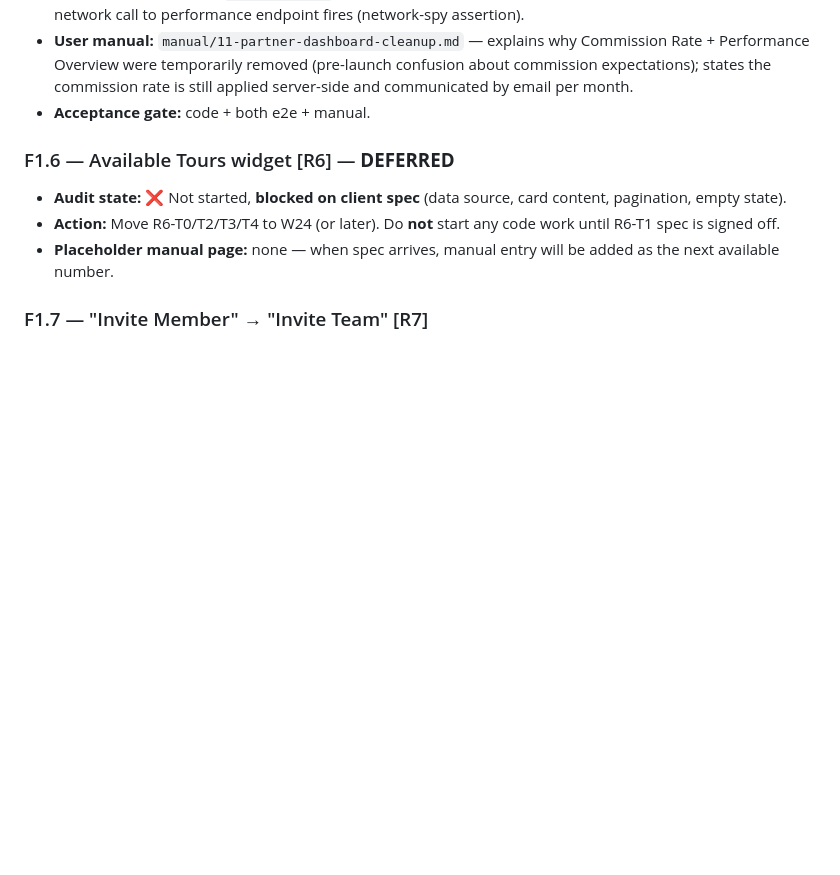
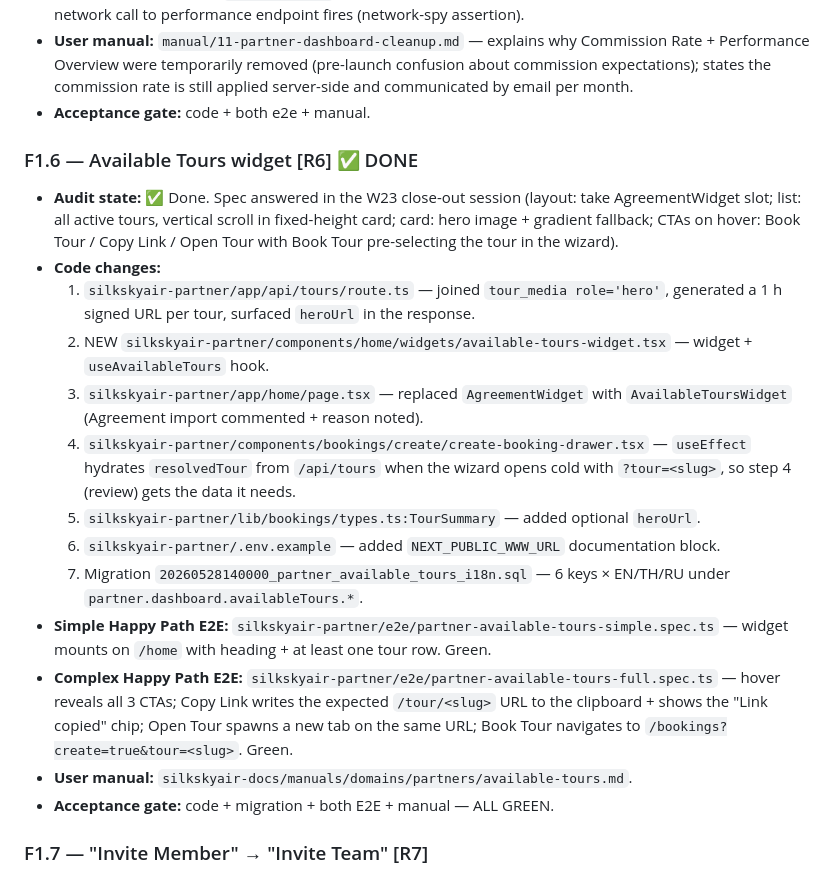
Before and after one commit to ANDAMAN-AERODROME/silkskyair-docs, a Markdown page: plans/w23-work-plan.md, the part around the change. Rendered like a GitHub page; blank space fills up the shorter version.

Commit message:
docs: F1.6 Available Tours dashboard widget manual + W23 close-out
- NEW manuals/domains/partners/available-tours.md — explains the
  widget's three CTAs, why it took AgreementWidget's slot, the data
  sources (live /api/tours + tour_media hero signed URLs), the four
  graceful-degradation states (no tours, 401, no hero, no pricing),
  and a support-staff playbook for the three most likely partner
  questions (missing hero images, wrong-host copied links, Book Tour
  not pre-selecting).
- W23 plan: F1.6 flipped from DEFERRED to ✅ DONE with the full
  close-out — 7 partner-side changes (API, type, widget, dashboard,
  wizard hydration, env example) + 1 i18n migration + 2 E2E specs +
  this manual.

Co-Authored-By: Claude Opus 4.7 (1M context) <noreply@anthropic.com>

```diff
--- a/plans/w23-work-plan.md
+++ b/plans/w23-work-plan.md
@@ -148,10 +148,20 @@ If multiple repos are touched by a feature, run the gate in each.
 - **User manual:** `manual/11-partner-dashboard-cleanup.md` — explains why Commission Rate + Performance Overview were temporarily removed (pre-launch confusion about commission expectations); states the commission rate is still applied server-side and communicated by email per month.
 - **Acceptance gate:** code + both e2e + manual.
 
-### F1.6 — Available Tours widget [R6] — **DEFERRED**
-- **Audit state:** ❌ Not started, **blocked on client spec** (data source, card content, pagination, empty state).
-- **Action:** Move R6-T0/T2/T3/T4 to W24 (or later). Do **not** start any code work until R6-T1 spec is signed off.
-- **Placeholder manual page:** none — when spec arrives, manual entry will be added as the next available number.
+### F1.6 — Available Tours widget [R6] ✅ DONE
+- **Audit state:** ✅ Done. Spec answered in the W23 close-out session (layout: take AgreementWidget slot; list: all active tours, vertical scroll in fixed-height card; card: hero image + gradient fallback; CTAs on hover: Book Tour / Copy Link / Open Tour with Book Tour pre-selecting the tour in the wizard).
+- **Code changes:**
+  1. `silkskyair-partner/app/api/tours/route.ts` — joined `tour_media role='hero'`, generated a 1 h signed URL per tour, surfaced `heroUrl` in the response.
+  2. NEW `silkskyair-partner/components/home/widgets/available-tours-widget.tsx` — widget + `useAvailableTours` hook.
+  3. `silkskyair-partner/app/home/page.tsx` — replaced `AgreementWidget` with `AvailableToursWidget` (Agreement import commented + reason noted).
+  4. `silkskyair-partner/components/bookings/create/create-booking-drawer.tsx` — `useEffect` hydrates `resolvedTour` from `/api/tours` when the wizard opens cold with `?tour=<slug>`, so step 4 (review) gets the data it needs.
+  5. `silkskyair-partner/lib/bookings/types.ts:TourSummary` — added optional `heroUrl`.
+  6. `silkskyair-partner/.env.example` — added `NEXT_PUBLIC_WWW_URL` documentation block.
+  7. Migration `20260528140000_partner_available_tours_i18n.sql` — 6 keys × EN/TH/RU under `partner.dashboard.availableTours.*`.
+- **Simple Happy Path E2E:** `silkskyair-partner/e2e/partner-available-tours-simple.spec.ts` — widget mounts on `/home` with heading + at least one tour row. Green.
+- **Complex Happy Path E2E:** `silkskyair-partner/e2e/partner-available-tours-full.spec.ts` — hover reveals all 3 CTAs; Copy Link writes the expected `/tour/<slug>` URL to the clipboard + shows the "Link copied" chip; Open Tour spawns a new tab on the same URL; Book Tour navigates to `/bookings?create=true&tour=<slug>`. Green.
+- **User manual:** `silkskyair-docs/manuals/domains/partners/available-tours.md`.
+- **Acceptance gate:** code + migration + both E2E + manual — ALL GREEN.
 
 ### F1.7 — "Invite Member" → "Invite Team" [R7]
 - **Audit state:** ❌ Not started. `silkskyair-partner/app/team/page.tsx:170` still has `i18n("team.invite") || "Invite Member"`.
```
Also changed, not shown: 1 other file.
